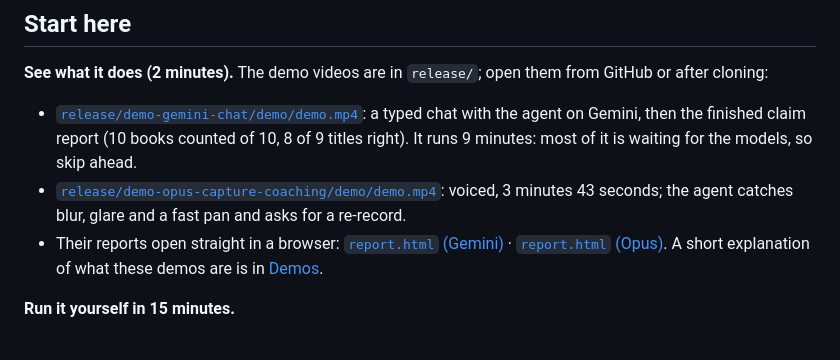
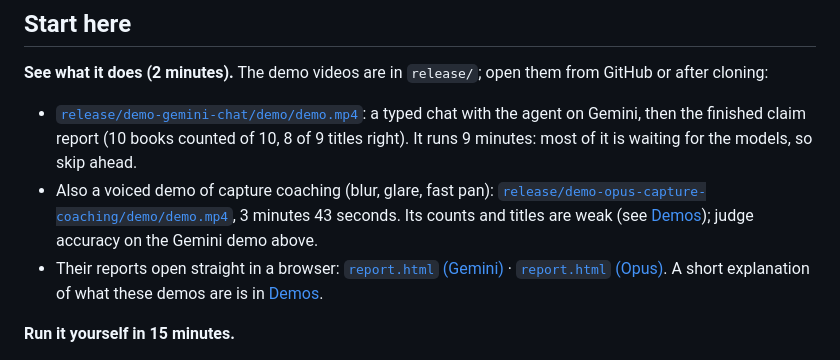
Before and after one commit to vijaypurohit/library_contents_claim_agent, a Markdown page: README.md, the part around the change. GitHub-like rendering.

Commit message:
README: point to the Gemini demo for accuracy; Opus demo is for capture coaching

```diff
--- a/README.md
+++ b/README.md
@@ -9,7 +9,7 @@ Docs: [Architecture](docs/ARCHITECTURE.md) · [Design](docs/DESIGN.md) · [Testi
 **See what it does (2 minutes).** The demo videos are in `release/`; open them from GitHub or after cloning:
 
 - [`release/demo-gemini-chat/demo/demo.mp4`](release/demo-gemini-chat/demo/demo.mp4): a typed chat with the agent on Gemini, then the finished claim report (10 books counted of 10, 8 of 9 titles right). It runs 9 minutes: most of it is waiting for the models, so skip ahead.
-- [`release/demo-opus-capture-coaching/demo/demo.mp4`](release/demo-opus-capture-coaching/demo/demo.mp4): voiced, 3 minutes 43 seconds; the agent catches blur, glare and a fast pan and asks for a re-record.
+- Also a voiced demo of capture coaching (blur, glare, fast pan): [`release/demo-opus-capture-coaching/demo/demo.mp4`](release/demo-opus-capture-coaching/demo/demo.mp4), 3 minutes 43 seconds. Its counts and titles are weak (see [Demos](#demos)); judge accuracy on the Gemini demo above.
 - Their reports open straight in a browser: [`report.html` (Gemini)](release/demo-gemini-chat/report.html) · [`report.html` (Opus)](release/demo-opus-capture-coaching/report.html). A short explanation of what these demos are is in [Demos](#demos).
 
 **Run it yourself in 15 minutes.**
```
